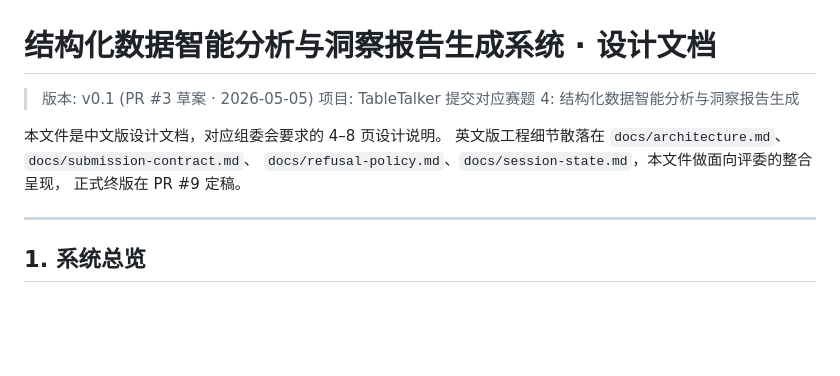
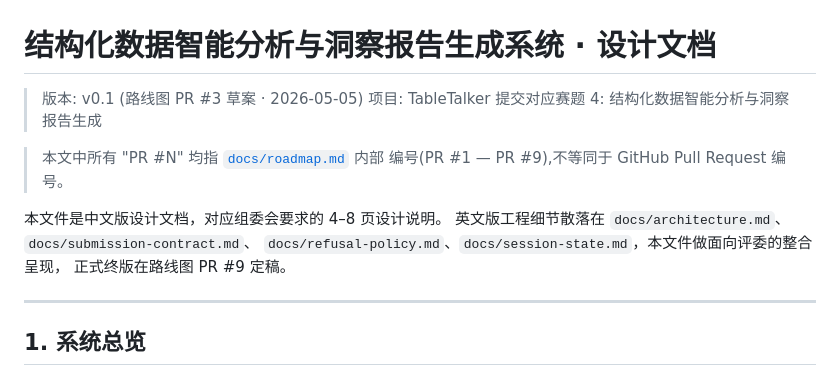
Before and after one commit to coxon/tabletalker, a Markdown page: 架构文档/design_doc.md, the part around the change. Rendered like a GitHub page; blank space fills up the shorter version.

Commit message:
docs: clarify roadmap PR vs GitHub PR numbering in design_doc
CodeRabbit's third pass flagged "PR #3" in 架构文档/design_doc.md as
out-of-date with the GitHub PR number (which is #4). The numbers in this
file actually refer to docs/roadmap.md's internal PR sequence (PR #1 –
PR #9), not GitHub PR numbers — they're load-bearing references that
match docs/scoring-map.md and 自测报告/latest_evaluation_metrics.md.

Renaming them to GitHub numbers would break those cross-references.
Added a one-line clarifier at the top of design_doc.md instead, plus
"路线图" prefix on the v0.1 marker, so future readers don't confuse the
two numbering schemes.

Co-Authored-By: Claude Opus 4.7 <noreply@anthropic.com>

```diff
--- a/架构文档/design_doc.md
+++ b/架构文档/design_doc.md
@@ -1,13 +1,16 @@
 # 结构化数据智能分析与洞察报告生成系统 · 设计文档
 
-> 版本: v0.1 (PR #3 草案 · 2026-05-05)
+> 版本: v0.1 (路线图 PR #3 草案 · 2026-05-05)
 > 项目: TableTalker
 > 提交对应赛题 4: 结构化数据智能分析与洞察报告生成
+
+> 本文中所有 "PR #N" 均指 [`docs/roadmap.md`](../docs/roadmap.md) 内部
+> 编号(PR #1 — PR #9),不等同于 GitHub Pull Request 编号。
 
 本文件是中文版设计文档，对应组委会要求的 4–8 页设计说明。
 英文版工程细节散落在 `docs/architecture.md`、`docs/submission-contract.md`、
 `docs/refusal-policy.md`、`docs/session-state.md`，本文件做面向评委的整合呈现，
-正式终版在 PR #9 定稿。
+正式终版在路线图 PR #9 定稿。
 
 ---
 
```
